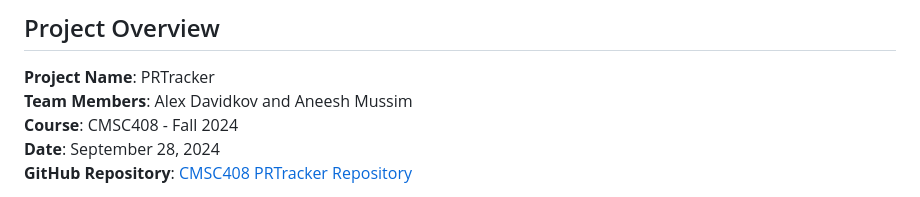
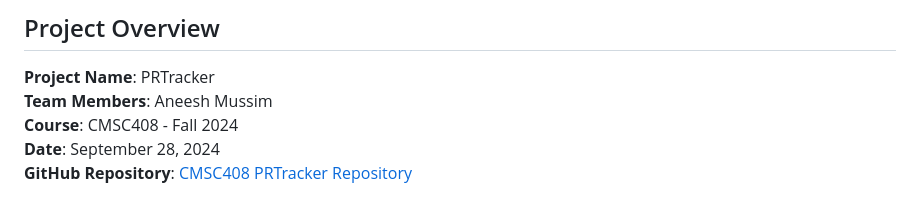
Before and after one commit to saianeesh01/PR-Tracker, a Markdown page: api/README.md, the part around the change. Drawn GitHub-style.

```diff
--- a/api/README.md
+++ b/api/README.md
@@ -3,7 +3,7 @@
 ## Project Overview
 
 **Project Name**: PRTracker
-**Team Members**: Alex Davidkov and Aneesh Mussim
+**Team Members**: Aneesh Mussim
 **Course**: CMSC408 - Fall 2024
 **Date**: September 28, 2024
 **GitHub Repository**: [CMSC408 PRTracker Repository](https://github.com/cmsc-vcu/cmsc408-fa2024-proj-prtracker)
```
